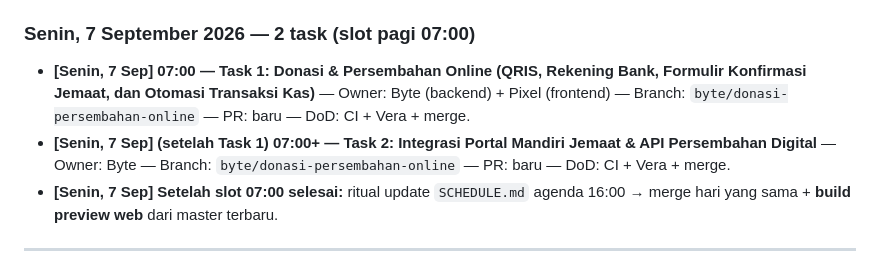
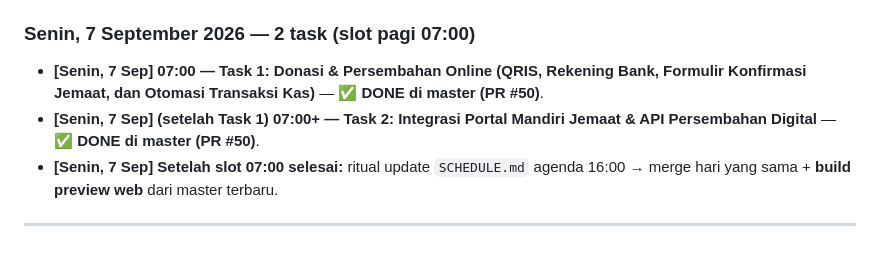
Before and after one commit to anonimak/portal-gereja, a Markdown page: analisis/SCHEDULE.md, the part around the change. Rendered like a GitHub page.

Commit message:
docs(schedule): update status donasi persembahan online selesai dan merged (PR #50)

```diff
--- a/analisis/SCHEDULE.md
+++ b/analisis/SCHEDULE.md
@@ -60,8 +60,8 @@ Agenda PR #38 (Rombak Warta, Rombak Laporan Rapat, Laporan Jemaat/Kehadiran/Sakr
 - **[Jumat, 4 Sep] Setelah slot selesai:** ritual update `SCHEDULE.md` → **build preview web** dari master terbaru.
 
 ### Senin, 7 September 2026 — 2 task (slot pagi 07:00)
-- **[Senin, 7 Sep] 07:00 — Task 1: Donasi & Persembahan Online (QRIS, Rekening Bank, Formulir Konfirmasi Jemaat, dan Otomasi Transaksi Kas)** — Owner: Byte (backend) + Pixel (frontend) — Branch: `byte/donasi-persembahan-online` — PR: baru — DoD: CI + Vera + merge.
-- **[Senin, 7 Sep] (setelah Task 1) 07:00+ — Task 2: Integrasi Portal Mandiri Jemaat & API Persembahan Digital** — Owner: Byte — Branch: `byte/donasi-persembahan-online` — PR: baru — DoD: CI + Vera + merge.
+- **[Senin, 7 Sep] 07:00 — Task 1: Donasi & Persembahan Online (QRIS, Rekening Bank, Formulir Konfirmasi Jemaat, dan Otomasi Transaksi Kas)** — ✅ **DONE di master (PR #50)**.
+- **[Senin, 7 Sep] (setelah Task 1) 07:00+ — Task 2: Integrasi Portal Mandiri Jemaat & API Persembahan Digital** — ✅ **DONE di master (PR #50)**.
 - **[Senin, 7 Sep] Setelah slot 07:00 selesai:** ritual update `SCHEDULE.md` agenda 16:00 → merge hari yang sama + **build preview web** dari master terbaru.
 
 ---
```
